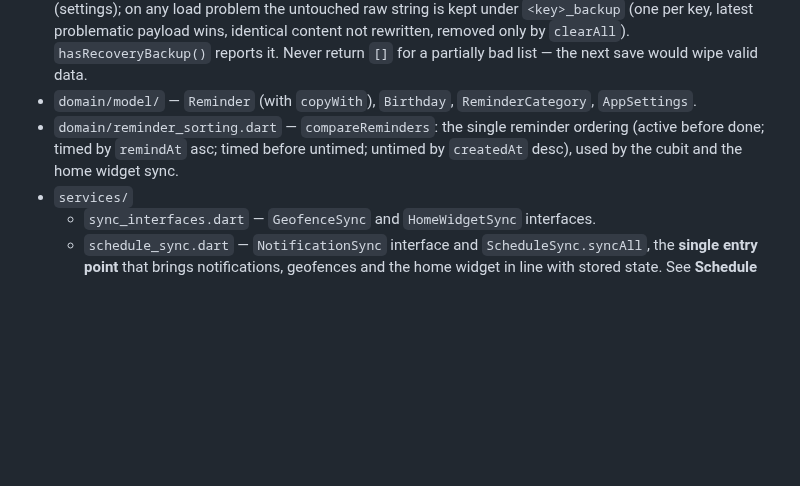
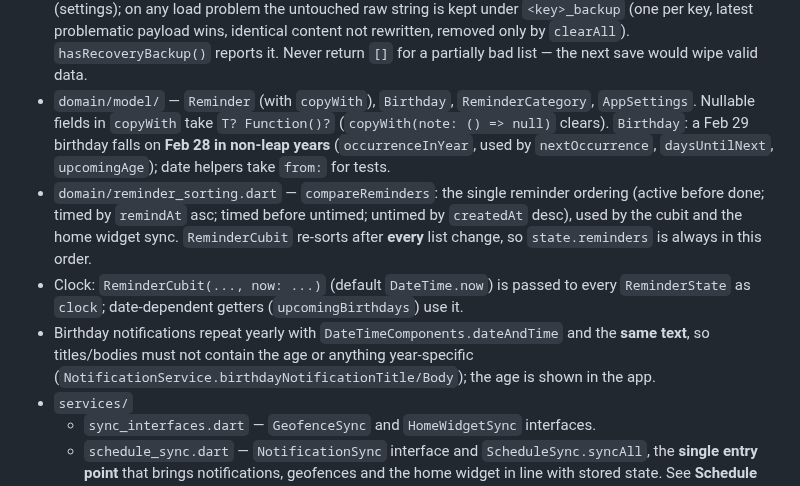
Before and after one commit to burakaydogmus/reminder-android-app, a Markdown page: CLAUDE.md, the part around the change. GitHub-like rendering; blank space fills up the shorter version.

```diff
--- a/CLAUDE.md
+++ b/CLAUDE.md
@@ -55,10 +55,19 @@ Formatting is enforced in CI: run `dart format lib test` before committing
   not rewritten, removed only by `clearAll`). `hasRecoveryBackup()` reports it.
   Never return `[]` for a partially bad list — the next save would wipe valid data.
 - `domain/model/` — `Reminder` (with `copyWith`), `Birthday`, `ReminderCategory`,
-  `AppSettings`.
+  `AppSettings`. Nullable fields in `copyWith` take `T? Function()?`
+  (`copyWith(note: () => null)` clears). `Birthday`: a Feb 29 birthday falls on
+  **Feb 28 in non-leap years** (`occurrenceInYear`, used by `nextOccurrence`,
+  `daysUntilNext`, `upcomingAge`); date helpers take `from:` for tests.
 - `domain/reminder_sorting.dart` — `compareReminders`: the single reminder ordering
   (active before done; timed by `remindAt` asc; timed before untimed; untimed by
-  `createdAt` desc), used by the cubit and the home widget sync.
+  `createdAt` desc), used by the cubit and the home widget sync. `ReminderCubit`
+  re-sorts after **every** list change, so `state.reminders` is always in this order.
+- Clock: `ReminderCubit(..., now: ...)` (default `DateTime.now`) is passed to every
+  `ReminderState` as `clock`; date-dependent getters (`upcomingBirthdays`) use it.
+- Birthday notifications repeat yearly with `DateTimeComponents.dateAndTime` and the
+  **same text**, so titles/bodies must not contain the age or anything year-specific
+  (`NotificationService.birthdayNotificationTitle/Body`); the age is shown in the app.
 - `services/`
   - `sync_interfaces.dart` — `GeofenceSync` and `HomeWidgetSync` interfaces.
   - `schedule_sync.dart` — `NotificationSync` interface and `ScheduleSync.syncAll`,
```
Also changed, not shown: ROADMAP.md (+4 -2 lines).
